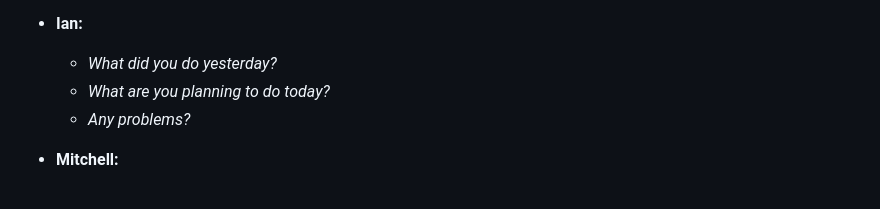
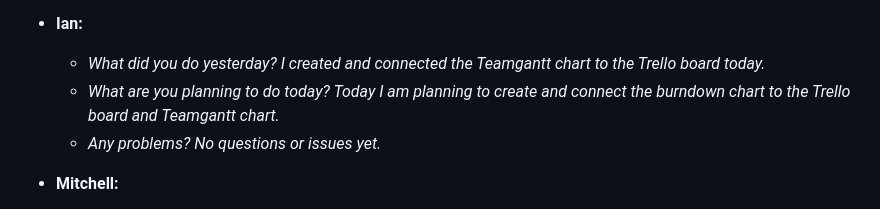
Before and after one commit to sjburgess/UW-Roundnet-Website, a Markdown page: README.md, the part around the change. GitHub-like rendering.

```diff
--- a/README.md
+++ b/README.md
@@ -95,9 +95,9 @@ Please see the files section for our HTML, CSS, and JS prototype.
   - *Any problems? No problems today.*
 
 - **Ian:**
-  - *What did you do yesterday?*
-  - *What are you planning to do today?*
-  - *Any problems?*
+  - *What did you do yesterday? I created and connected the Teamgantt chart to the Trello board today.*
+  - *What are you planning to do today? Today I am planning to create and connect the burndown chart to the Trello board and Teamgantt chart.*
+  - *Any problems? No questions or issues yet.*
 
 - **Mitchell:**
   - *What did you do yesterday?*
```
